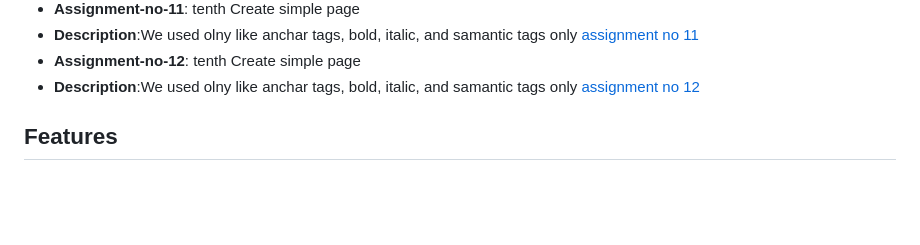
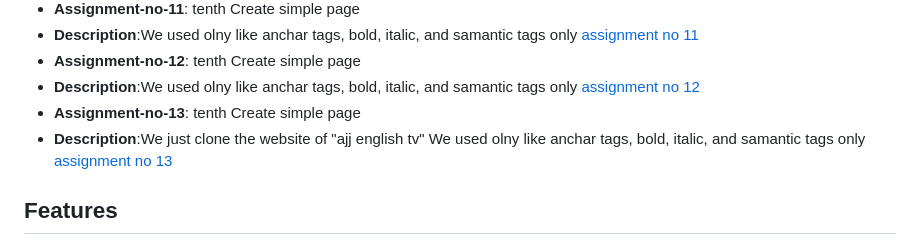
Before and after one commit to muhammadsadoon/saylani-web-and-app-development, a Markdown page: README.md, the part around the change. GitHub-like rendering; blank space fills up the shorter version.

```diff
--- a/README.md
+++ b/README.md
@@ -30,6 +30,8 @@ Welcome to my HTML assignment! In this project, I explored the basic structure o
 - **Description**:We used olny like anchar tags, bold, italic, and samantic tags only [assignment no 11](https://github.com/muhammadsadoon/saylani-web-and-app-development/tree/main/assignment_no_11)
 - **Assignment-no-12**: tenth Create simple page
 - **Description**:We used olny like anchar tags, bold, italic, and samantic tags only [assignment no 12](https://github.com/muhammadsadoon/saylani-web-and-app-development/tree/main/assignment_no_12)
+- **Assignment-no-13**: tenth Create simple page
+- **Description**:We just clone the website of "ajj english tv" We used olny like anchar tags, bold, italic, and samantic tags only [assignment no 13](https://github.com/muhammadsadoon/saylani-web-and-app-development/tree/main/assignment_no_13)
 
 ## Features
 
```
